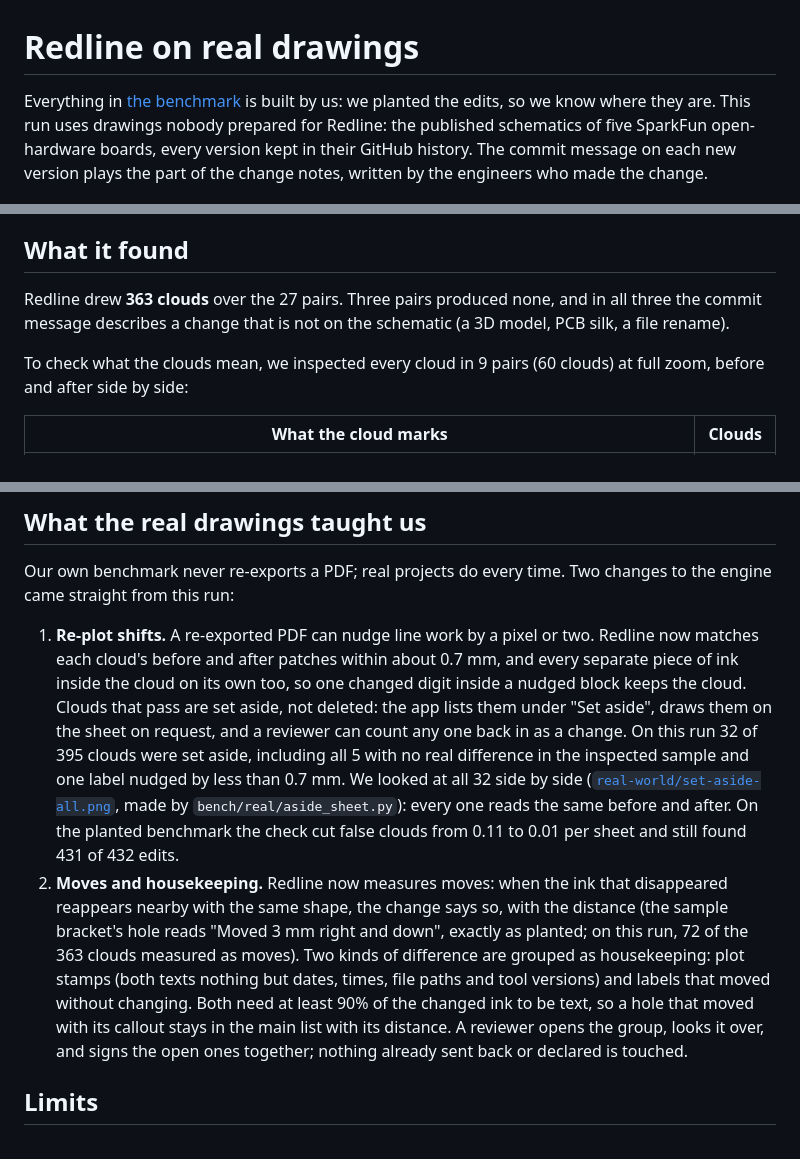
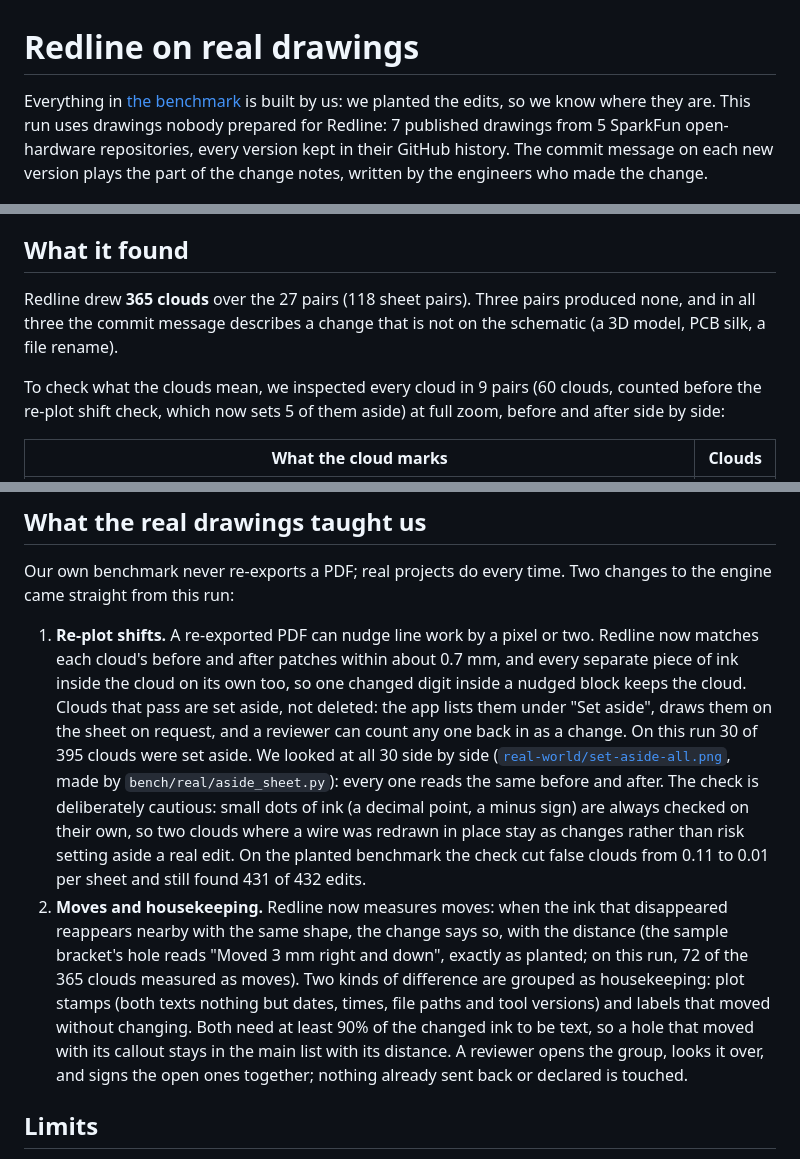
Before and after one commit to RohanGlitched/redline, a Markdown page: docs/real-world-run.md, 3 parts joined by grey strips. Drawn GitHub-style.

```diff
--- a/docs/real-world-run.md
+++ b/docs/real-world-run.md
@@ -1,6 +1,6 @@
 # Redline on real drawings
 
-Everything in [the benchmark](../bench/README.md) is built by us: we planted the edits, so we know where they are. This run uses drawings nobody prepared for Redline: the published schematics of five SparkFun open-hardware boards, every version kept in their GitHub history. The commit message on each new version plays the part of the change notes, written by the engineers who made the change.
+Everything in [the benchmark](../bench/README.md) is built by us: we planted the edits, so we know where they are. This run uses drawings nobody prepared for Redline: 7 published drawings from 5 SparkFun open-hardware repositories, every version kept in their GitHub history. The commit message on each new version plays the part of the change notes, written by the engineers who made the change.
 
 ![A jumper added in series with the log button, under a commit message about mounting holes](real-world/gnssdo-jumper-added.png)
 
@@ -12,9 +12,9 @@ Everything in [the benchmark](../bench/README.md) is built by us: we planted the
 
 ## What it found
 
-Redline drew **363 clouds** over the 27 pairs. Three pairs produced none, and in all three the commit message describes a change that is not on the schematic (a 3D model, PCB silk, a file rename).
+Redline drew **365 clouds** over the 27 pairs (118 sheet pairs). Three pairs produced none, and in all three the commit message describes a change that is not on the schematic (a 3D model, PCB silk, a file rename).
 
-To check what the clouds mean, we inspected every cloud in 9 pairs (60 clouds) at full zoom, before and after side by side:
+To check what the clouds mean, we inspected every cloud in 9 pairs (60 clouds, counted before the re-plot shift check, which now sets 5 of them aside) at full zoom, before and after side by side:
 
 | What the cloud marks | Clouds |
 |---|---|
@@ -38,8 +38,8 @@ This is not a criticism of SparkFun's engineers: these are working commits in an
 
 Our own benchmark never re-exports a PDF; real projects do every time. Two changes to the engine came straight from this run:
 
-1. **Re-plot shifts.** A re-exported PDF can nudge line work by a pixel or two. Redline now matches each cloud's before and after patches within about 0.7 mm, and every separate piece of ink inside the cloud on its own too, so one changed digit inside a nudged block keeps the cloud. Clouds that pass are set aside, not deleted: the app lists them under "Set aside", draws them on the sheet on request, and a reviewer can count any one back in as a change. On this run 32 of 395 clouds were set aside, including all 5 with no real difference in the inspected sample and one label nudged by less than 0.7 mm. We looked at all 32 side by side ([`real-world/set-aside-all.png`](real-world/set-aside-all.png), made by `bench/real/aside_sheet.py`): every one reads the same before and after. On the planted benchmark the check cut false clouds from 0.11 to 0.01 per sheet and still found 431 of 432 edits.
-2. **Moves and housekeeping.** Redline now measures moves: when the ink that disappeared reappears nearby with the same shape, the change says so, with the distance (the sample bracket's hole reads "Moved 3 mm right and down", exactly as planted; on this run, 72 of the 363 clouds measured as moves). Two kinds of difference are grouped as housekeeping: plot stamps (both texts nothing but dates, times, file paths and tool versions) and labels that moved without changing. Both need at least 90% of the changed ink to be text, so a hole that moved with its callout stays in the main list with its distance. A reviewer opens the group, looks it over, and signs the open ones together; nothing already sent back or declared is touched.
+1. **Re-plot shifts.** A re-exported PDF can nudge line work by a pixel or two. Redline now matches each cloud's before and after patches within about 0.7 mm, and every separate piece of ink inside the cloud on its own too, so one changed digit inside a nudged block keeps the cloud. Clouds that pass are set aside, not deleted: the app lists them under "Set aside", draws them on the sheet on request, and a reviewer can count any one back in as a change. On this run 30 of 395 clouds were set aside. We looked at all 30 side by side ([`real-world/set-aside-all.png`](real-world/set-aside-all.png), made by `bench/real/aside_sheet.py`): every one reads the same before and after. The check is deliberately cautious: small dots of ink (a decimal point, a minus sign) are always checked on their own, so two clouds where a wire was redrawn in place stay as changes rather than risk setting aside a real edit. On the planted benchmark the check cut false clouds from 0.11 to 0.01 per sheet and still found 431 of 432 edits.
+2. **Moves and housekeeping.** Redline now measures moves: when the ink that disappeared reappears nearby with the same shape, the change says so, with the distance (the sample bracket's hole reads "Moved 3 mm right and down", exactly as planted; on this run, 72 of the 365 clouds measured as moves). Two kinds of difference are grouped as housekeeping: plot stamps (both texts nothing but dates, times, file paths and tool versions) and labels that moved without changing. Both need at least 90% of the changed ink to be text, so a hole that moved with its callout stays in the main list with its distance. A reviewer opens the group, looks it over, and signs the open ones together; nothing already sent back or declared is touched.
 
 ## Limits
 
```
Also changed, not shown: README.md (+1 -1 lines), docs/real-world/set-aside-all.png, 13 other files.
